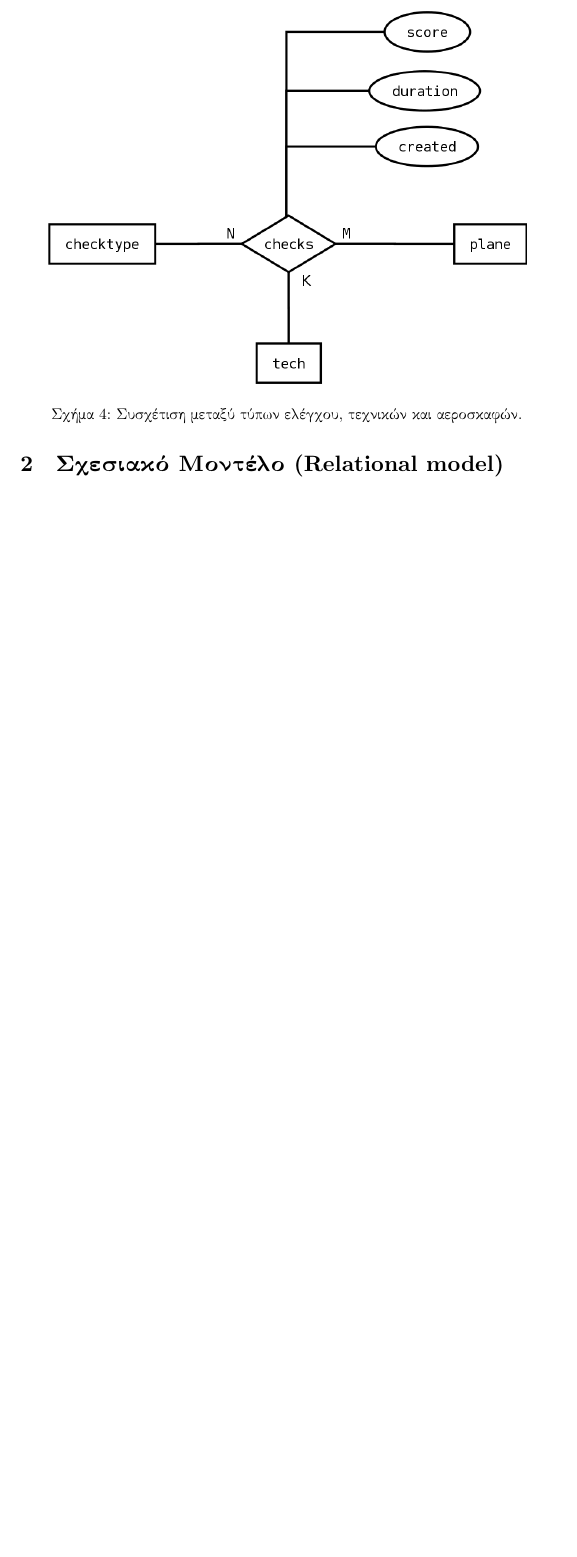
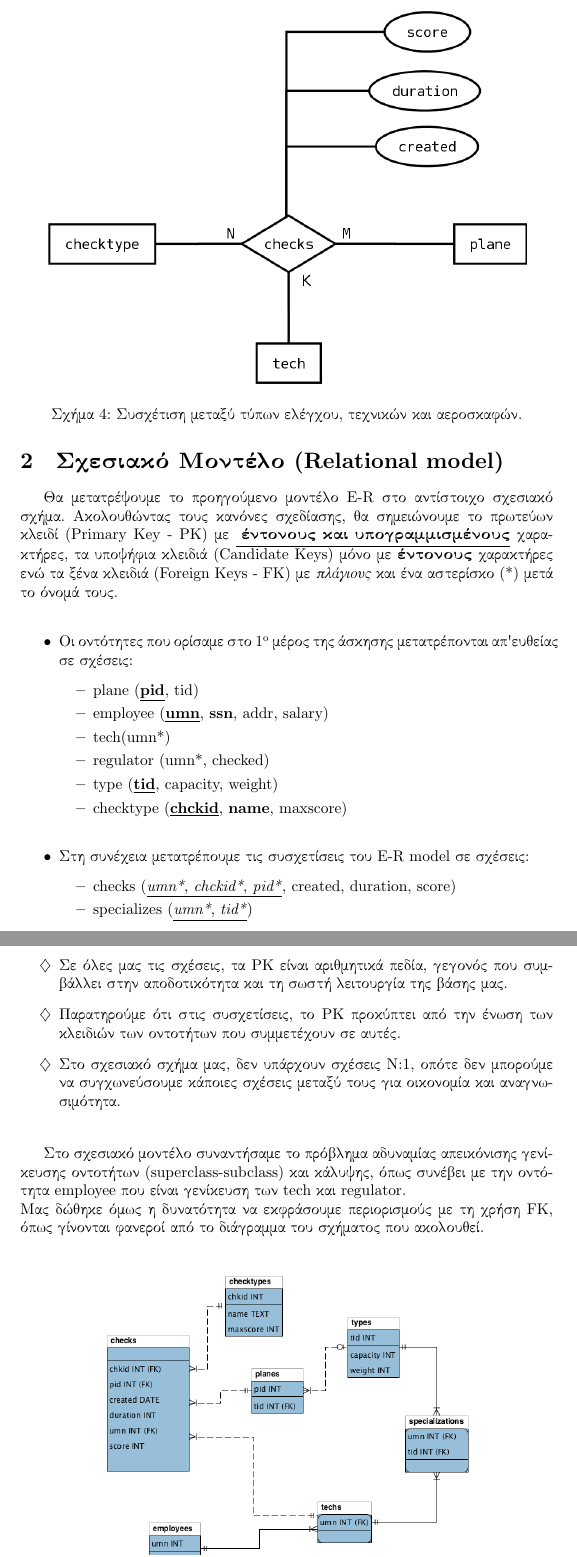
Before and after one commit to dionyziz/ntua-db, a LaTeX document (Tex/db_intro/db_intro.tex): part of page 4 of 4 before the commit and two parts of pages 4 and 5 of 5 after it, the two joined at a grey line, cut so that both start at the same text, the shorter picture padded with empty space. Compiled offline with XeLaTeX.

Commit message:
Updated tex for relational model

```diff
--- a/Tex/db_intro/db_intro.tex
+++ b/Tex/db_intro/db_intro.tex
@@ -68,5 +71,52 @@
 \caption{Συσχέτιση μεταξύ τύπων ελέγχου, τεχνικών και αεροσκαφών.}
 \end{figure}
 \pagebreak
+%}}}
 
+%{{{ Relational Model
 \section{Σχεσιακό Μοντέλο  (Relational model)}
+Θα μετατρέψουμε το προηγούμενο μοντέλο E-R στο αντίστοιχο σχεσιακό σχήμα.
+Ακολουθώντας τους κανόνες σχεδίασης, θα σημειώνουμε το πρωτεύων κλειδί
+(Primary Key - PK) με  \underline{ \textbf{έντονους και υπογραμμισμένους}} χαρακτήρες,
+τα υποψήφια κλειδιά (Candidate Keys) μόνο με \textbf{έντονους}
+χαρακτήρες ενώ τα ξένα κλειδιά (Foreign Keys - FK) με \textit{πλάγιους} και ένα αστερίσκο (*) μετά
+το όνομά τους.\\
+
+
+\begin{itemize}
+\item Οι οντότητες που ορίσαμε στο 1\textsuperscript{o} μέρος της άσκησης
+μετατρέπονται απ'ευθείας σε σχέσεις:
+\begin{itemize}
+\item plane (\underline{\textbf{pid}}, tid)
+\item employee (\underline{\textbf{umn}}, \textbf{ssn}, addr, salary)
+\tab \item tech(umn*)
+\tab \item regulator (umn*, checked)
+\item type (\underline{\textbf{tid}}, capacity, weight)
+\item checktype (\underline{\textbf{chckid}}, \textbf{name}, maxscore)\\
+\end{itemize}
+
+\item Στη συνέχεια μετατρέπουμε τις συσχετίσεις του E-R model σε σχέσεις:
+\begin{itemize}
+\item checks (\underline{\textit{umn*}, \textit{chckid*}, \textit{pid*}}, created,
+duration, score)
+\item specializes (\underline{\textit{umn*}, \textit{tid*}})\\
+
+\end{itemize}
+\end{itemize}
+
+\begin{itemize}
+\renewcommand{\labelitemi}{$\diamondsuit$}
+\item Σε όλες μας τις σχέσεις, τα PK είναι αριθμητικά πεδία, γεγονός που
+συμβάλλει στην αποδοτικότητα και τη σωστή λειτουργία της βάσης μας.
+\item Παρατηρούμε ότι στις συσχετίσεις, το PK προκύπτει από την ένωση των
+κλειδιών των οντοτήτων που συμμετέχουν σε αυτές.
+\item Στο σχεσιακό σχήμα μας, δεν υπάρχουν σχέσεις Ν:1, οπότε δεν μπορούμε να
+συγχωνεύσουμε κάποιες σχέσεις μεταξύ τους για οικονομία και αναγνωσιμότητα.\\
+\renewcommand{\labelitemi}{$\bullet$}
+\end{itemize}
+
+Στο σχεσιακό μοντέλο συναντήσαμε το πρόβλημα αδυναμίας απεικόνισης
+γενίκευσης οντοτήτων (superclass-subclass) και κάλυψης, όπως συνέβει με την
+οντότητα employee που είναι γενίκευση των tech και regulator.\\
+Μας δώθηκε όμως η δυνατότητα να εκφράσουμε περιορισμούς με τη χρήση FK, όπως
+γίνονται φανεροί από το διάγραμμα του σχήματος που ακολουθεί.\\
```
Also changed, not shown: Tex/db_intro/db_intro.pdf, Tex/db_intro/db_intro.tex (13 more changed lines).
